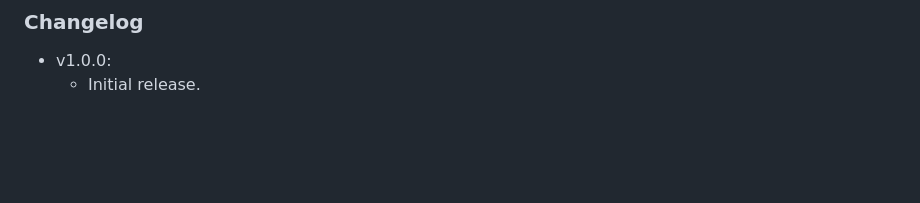
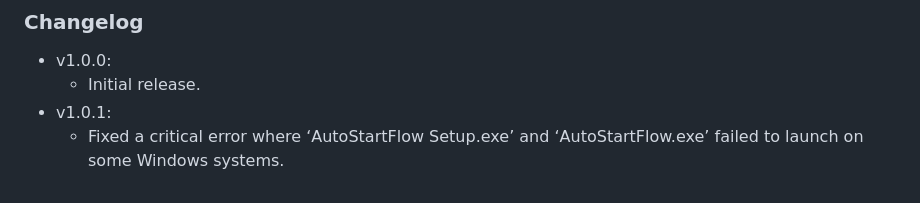
Before and after one commit to delno003/AutoStartFlow, a Markdown page: README.md, the part around the change. GitHub-like rendering; blank space fills up the shorter version.

Commit message:
Update changelog

```diff
--- a/README.md
+++ b/README.md
@@ -63,3 +63,5 @@ AutoStartFlow replaces that with a simple interface. Add your apps, choose when
 
 - v1.0.0:
     - Initial release.
+- v1.0.1:
+    - Fixed a critical error where ‘AutoStartFlow Setup.exe’ and ‘AutoStartFlow.exe’ failed to launch on some Windows systems.
```
